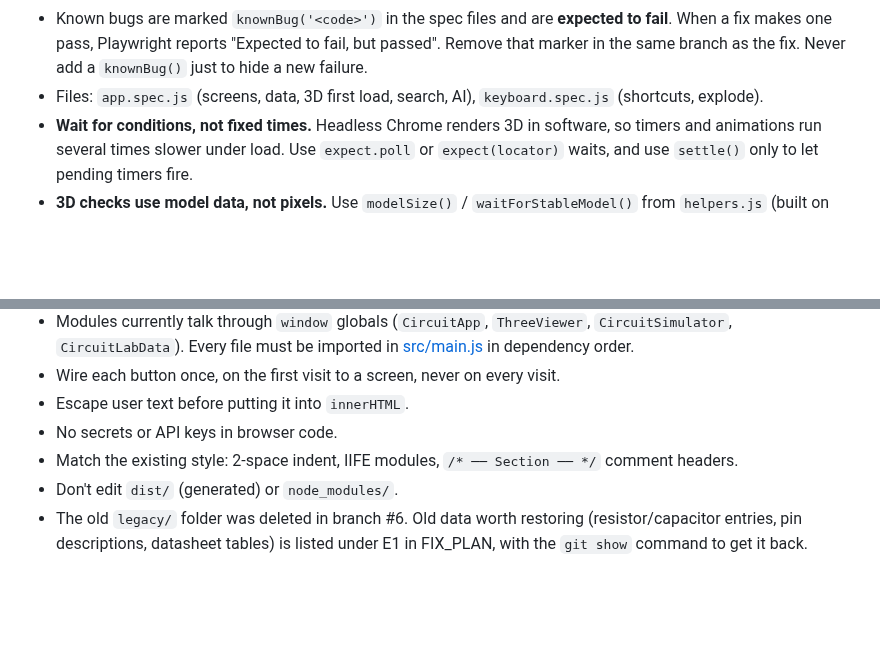
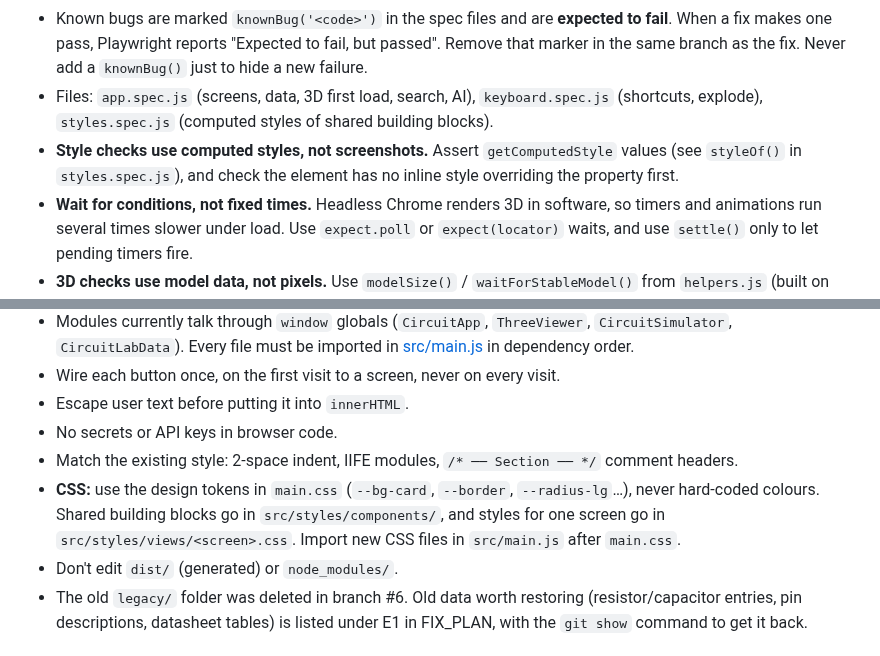
Before and after one commit to SharmaJi-1907/emb3d-circuit-lab, a Markdown page: CLAUDE.md, 2 parts joined by grey strips. Rendered like a GitHub page; blank space fills up the shorter version.

Commit message:
docs: add css and style-test rules to CLAUDE.md

```diff
--- a/CLAUDE.md
+++ b/CLAUDE.md
@@ -73,7 +73,8 @@ npm run test:report   # open the HTML report
 - Uses the locally installed Google Chrome (`channel: 'chrome'` in [playwright.config.js](playwright.config.js)). It starts the dev server on port 3000 itself, or reuses one that's already running.
 - A test fails on any uncaught exception or `console.error`. Known noise is listed in `IGNORED_CONSOLE_ERRORS` in [tests/smoke/helpers.js](tests/smoke/helpers.js), tagged with its issue code. Remove an entry when that issue is fixed.
 - Known bugs are marked `knownBug('<code>')` in the spec files and are **expected to fail**. When a fix makes one pass, Playwright reports "Expected to fail, but passed". Remove that marker in the same branch as the fix. Never add a `knownBug()` just to hide a new failure.
-- Files: `app.spec.js` (screens, data, 3D first load, search, AI), `keyboard.spec.js` (shortcuts, explode).
+- Files: `app.spec.js` (screens, data, 3D first load, search, AI), `keyboard.spec.js` (shortcuts, explode), `styles.spec.js` (computed styles of shared building blocks).
+- **Style checks use computed styles, not screenshots.** Assert `getComputedStyle` values (see `styleOf()` in `styles.spec.js`), and check the element has no inline style overriding the property first.
 - **Wait for conditions, not fixed times.** Headless Chrome renders 3D in software, so timers and animations run several times slower under load. Use `expect.poll` or `expect(locator)` waits, and use `settle()` only to let pending timers fire.
 - **3D checks use model data, not pixels.** Use `modelSize()` / `waitForStableModel()` from `helpers.js` (built on `ThreeViewer.getModelBounds()`). Colour and pixel counts change with camera angle and lighting, and proved flaky.
 - Before merging a branch that touches tests, run `npx playwright test tests/smoke --repeat-each=4` and expect **0 unexpected**.
@@ -88,6 +89,7 @@ npm run test:report   # open the HTML report
 - Escape user text before putting it into `innerHTML`.
 - No secrets or API keys in browser code.
 - Match the existing style: 2-space indent, IIFE modules, `/* ── Section ── */` comment headers.
+- **CSS:** use the design tokens in `main.css` (`--bg-card`, `--border`, `--radius-lg`…), never hard-coded colours. Shared building blocks go in `src/styles/components/`, and styles for one screen go in `src/styles/views/<screen>.css`. Import new CSS files in `src/main.js` after `main.css`.
 - Don't edit `dist/` (generated) or `node_modules/`.
 - The old `legacy/` folder was deleted in branch #6. Old data worth restoring (resistor/capacitor entries, pin descriptions, datasheet tables) is listed under E1 in FIX_PLAN, with the `git show` command to get it back.
 
```
